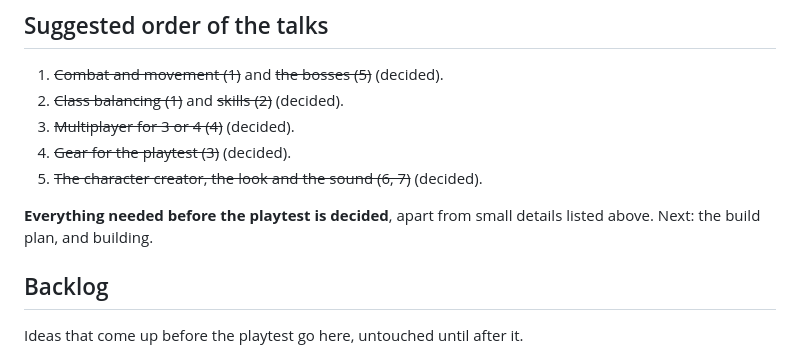
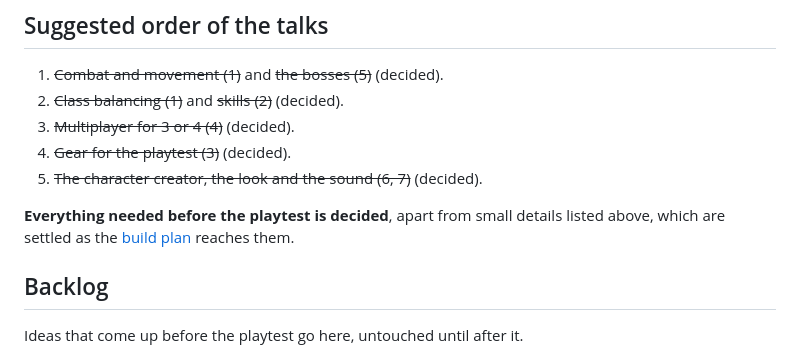
Before and after one commit to krishna0129/Blackspire, a Markdown page: docs/roadmap.md, the part around the change. Rendered like a GitHub page.

```diff
--- a/docs/roadmap.md
+++ b/docs/roadmap.md
@@ -111,8 +111,8 @@ interface sounds and music from free CC0 packs.
 4. ~~Gear for the playtest (3)~~ (decided).
 5. ~~The character creator, the look and the sound (6, 7)~~ (decided).
 
-**Everything needed before the playtest is decided**, apart from small details listed above. Next: the build plan,
-and building.
+**Everything needed before the playtest is decided**, apart from small details listed above, which are settled as
+the [build plan](build-plan.md) reaches them.
 
 ## Backlog
 
```
Also changed, not shown: README.md (+1 -0 lines), docs/build-plan.md (added, +98 -0 lines).
